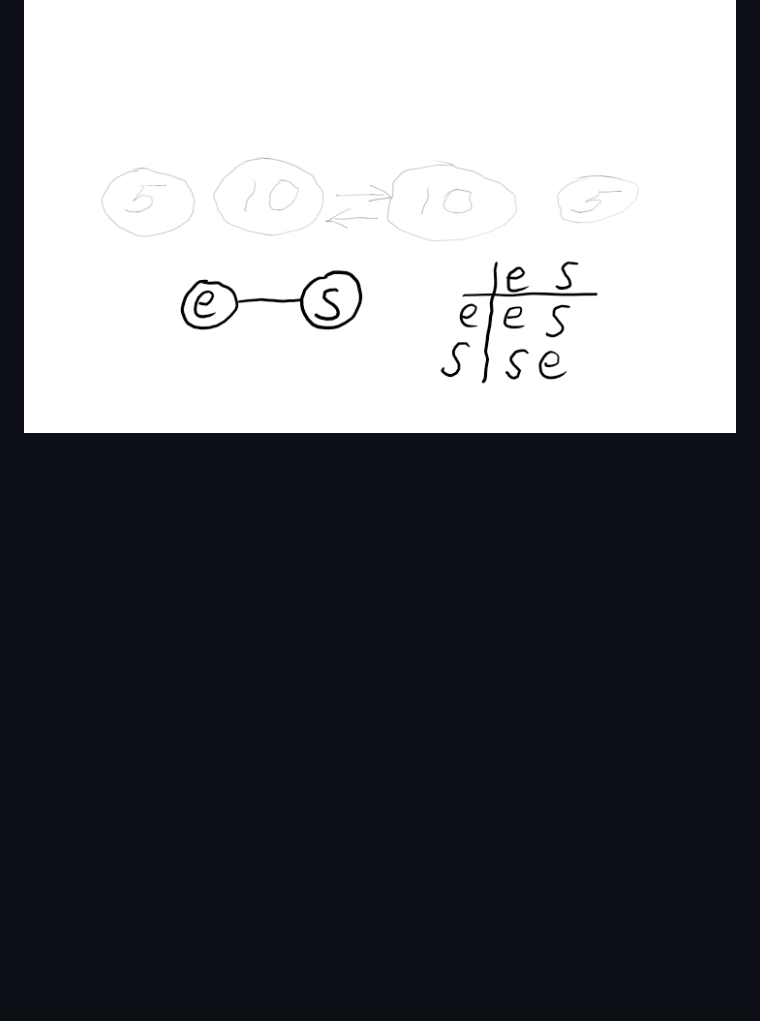
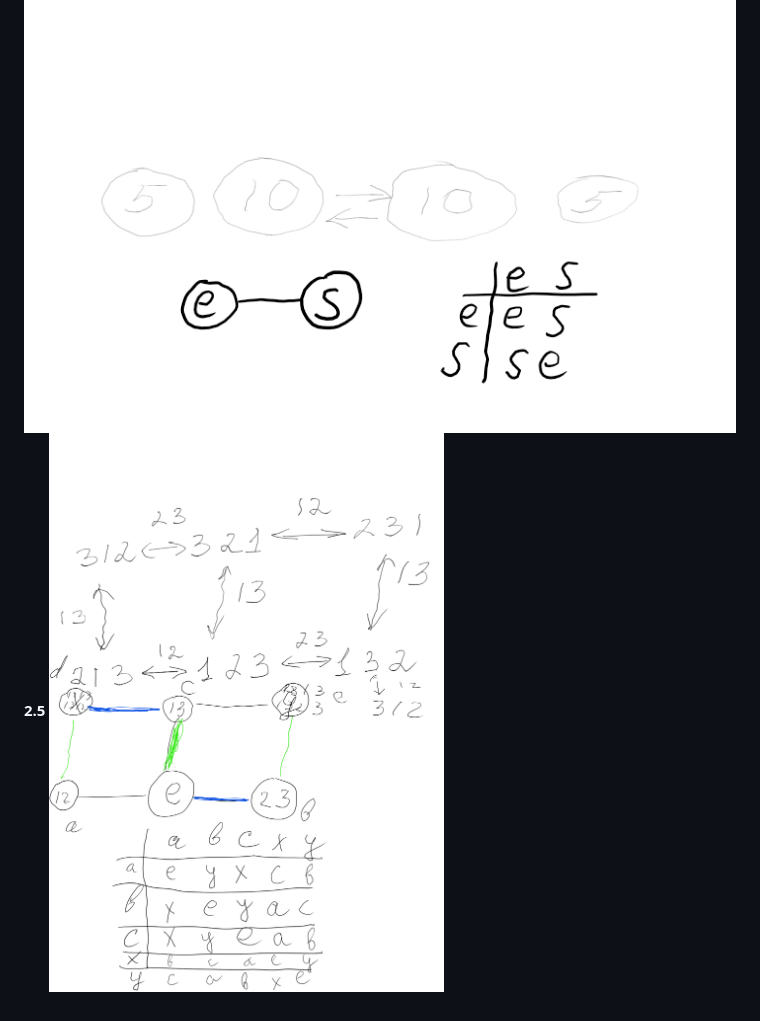
Before and after one commit to lchudinov/visual-group-theory, a Markdown page: 4.5 Exercises.md, the part around one of its changes. Rendered like a GitHub page; pictures changed too: 4.5 Exercise 4.8-2.5.png (added); blank space fills up the shorter version.

```diff
--- a/4.5 Exercises.md
+++ b/4.5 Exercises.md
@@ -114,3 +114,4 @@ groups. Note that if your diagram is not yet a diagram of actions, you may need
 the transformation in Definition 4.1.
 
 **2.4** ![Solution](4.5%20Exercise%204.8-2.4.png)
+**2.5** ![Solution](4.5%20Exercise%204.8-2.5.png)
```
Also changed, not shown: other parts of 4.5 Exercises.md (+1 -1 lines).
